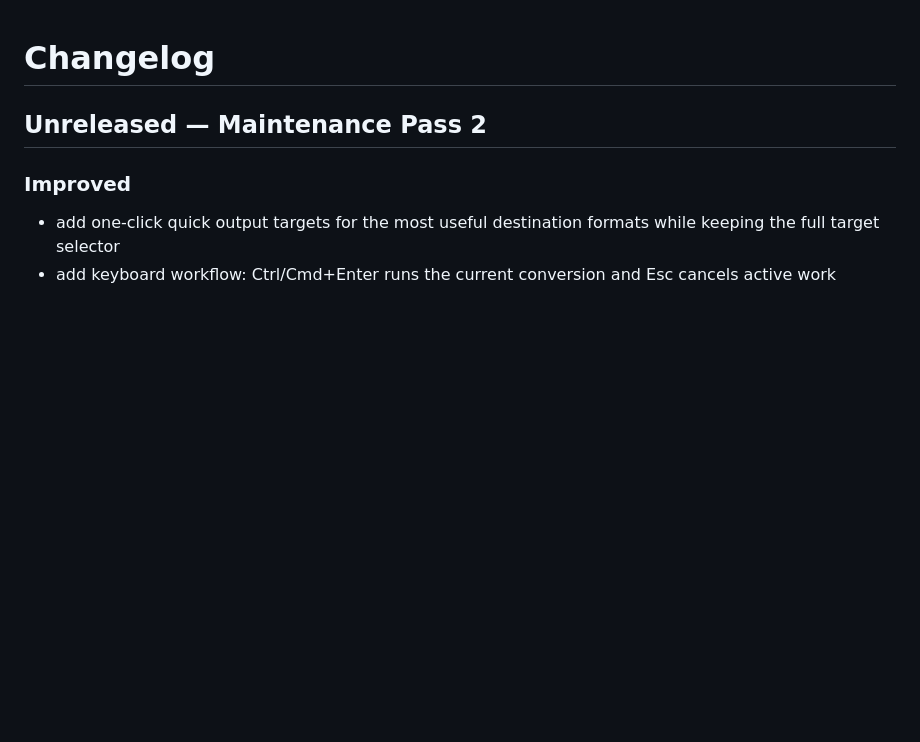
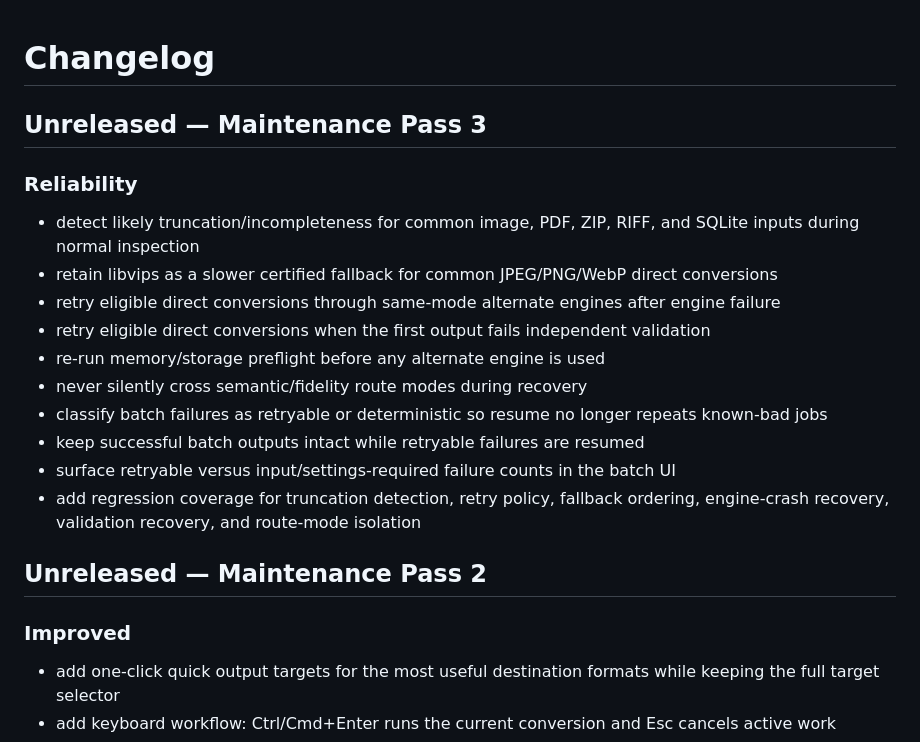
Before and after one commit to thiepn/convert, a Markdown page: CHANGELOG.md, the part around the change. Rendered like a GitHub page; blank space fills up the shorter version.

Commit message:
docs: record Maintenance Pass 3 reliability work

```diff
--- a/CHANGELOG.md
+++ b/CHANGELOG.md
@@ -1,4 +1,19 @@
 # Changelog
+
+## Unreleased — Maintenance Pass 3
+
+### Reliability
+- detect likely truncation/incompleteness for common image, PDF, ZIP, RIFF, and SQLite inputs during normal inspection
+- retain libvips as a slower certified fallback for common JPEG/PNG/WebP direct conversions
+- retry eligible direct conversions through same-mode alternate engines after engine failure
+- retry eligible direct conversions when the first output fails independent validation
+- re-run memory/storage preflight before any alternate engine is used
+- never silently cross semantic/fidelity route modes during recovery
+- classify batch failures as retryable or deterministic so resume no longer repeats known-bad jobs
+- keep successful batch outputs intact while retryable failures are resumed
+- surface retryable versus input/settings-required failure counts in the batch UI
+- add regression coverage for truncation detection, retry policy, fallback ordering, engine-crash recovery, validation recovery, and route-mode isolation
+
 
 ## Unreleased — Maintenance Pass 2
 
```
